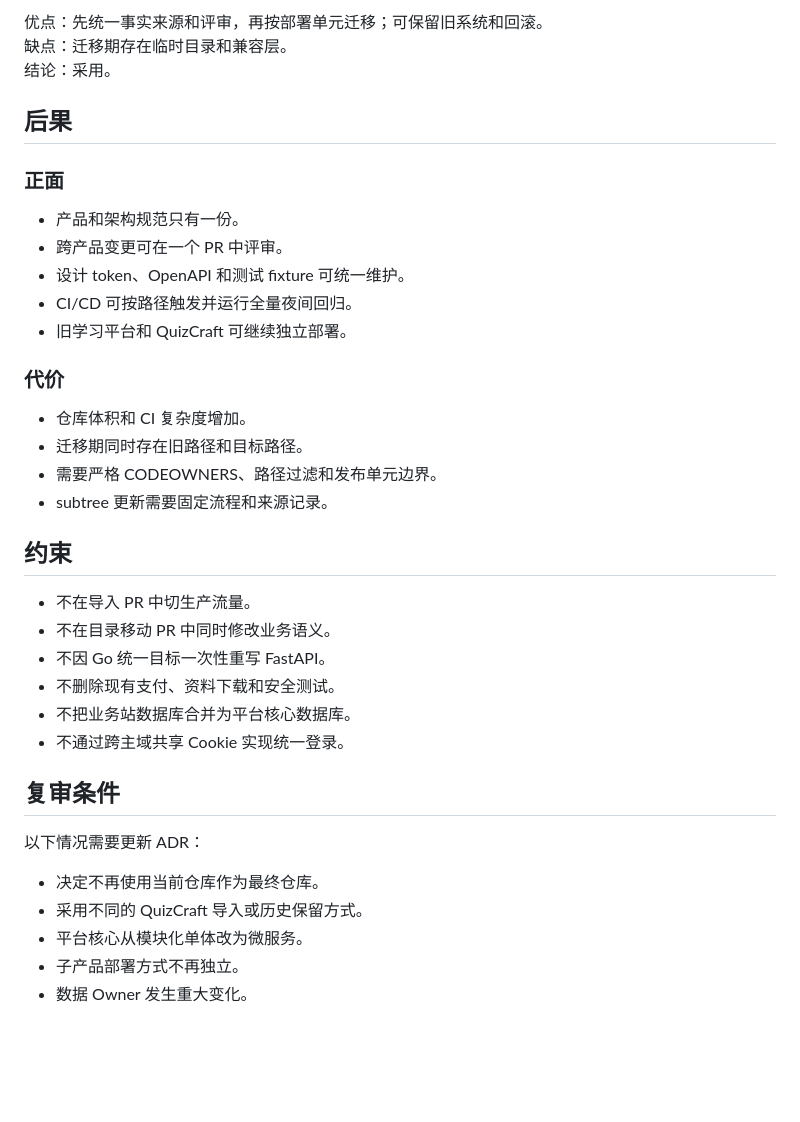
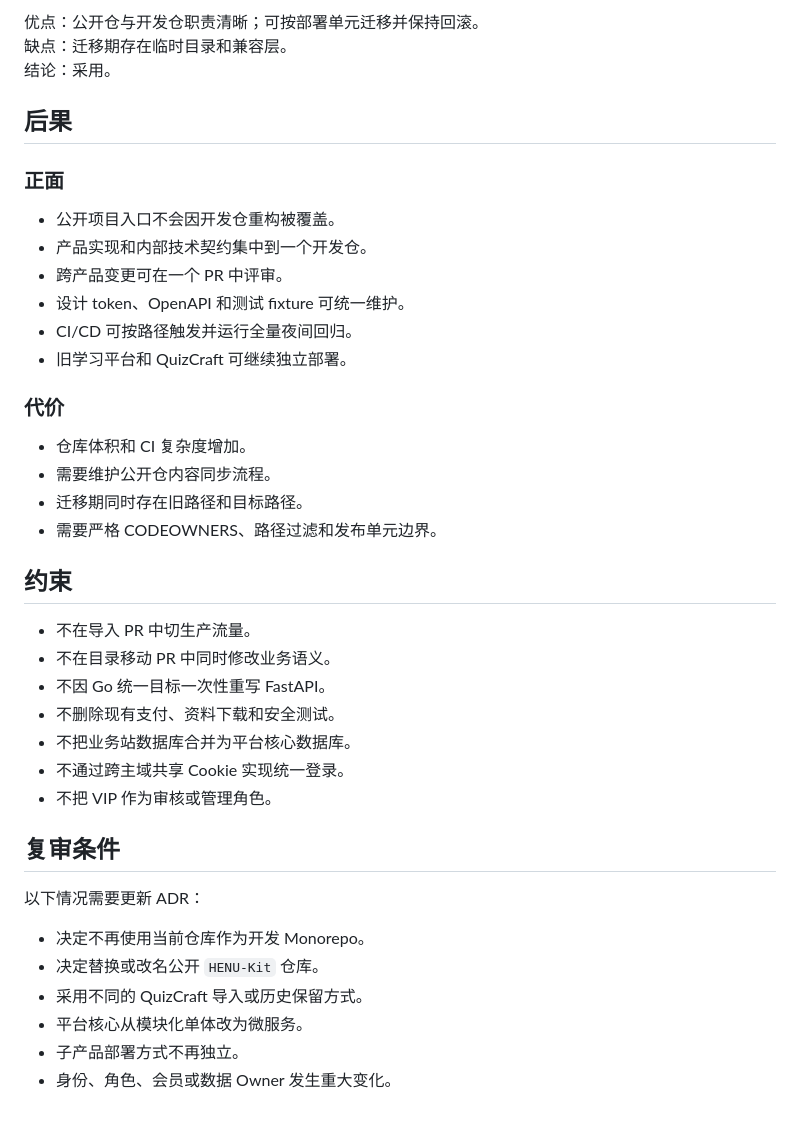
Before and after one commit to jry21223/HENU-Kit-DEV, a Markdown page: docs/adr/0001-henukit-monorepo.md, the part around one of its changes. Drawn GitHub-style; blank space fills up the shorter version.

```diff
--- a/docs/adr/0001-henukit-monorepo.md
+++ b/docs/adr/0001-henukit-monorepo.md
@@ -49,5 +66,5 @@
 
-优点：先统一事实来源和评审，再按部署单元迁移；可保留旧系统和回滚。
+优点：公开仓与开发仓职责清晰；可按部署单元迁移并保持回滚。
 缺点：迁移期存在临时目录和兼容层。
 结论：采用。
 
@@ -55,7 +72,8 @@
 
 ### 正面
 
-- 产品和架构规范只有一份。
+- 公开项目入口不会因开发仓重构被覆盖。
+- 产品实现和内部技术契约集中到一个开发仓。
 - 跨产品变更可在一个 PR 中评审。
 - 设计 token、OpenAPI 和测试 fixture 可统一维护。
 - CI/CD 可按路径触发并运行全量夜间回归。
@@ -64,9 +82,9 @@
 ### 代价
 
 - 仓库体积和 CI 复杂度增加。
+- 需要维护公开仓内容同步流程。
 - 迁移期同时存在旧路径和目标路径。
 - 需要严格 CODEOWNERS、路径过滤和发布单元边界。
-- subtree 更新需要固定流程和来源记录。
 
 ## 约束
 
@@ -76,13 +94,15 @@
 - 不删除现有支付、资料下载和安全测试。
 - 不把业务站数据库合并为平台核心数据库。
 - 不通过跨主域共享 Cookie 实现统一登录。
+- 不把 VIP 作为审核或管理角色。
 
 ## 复审条件
 
 以下情况需要更新 ADR：
 
-- 决定不再使用当前仓库作为最终仓库。
+- 决定不再使用当前仓库作为开发 Monorepo。
+- 决定替换或改名公开 `HENU-Kit` 仓库。
 - 采用不同的 QuizCraft 导入或历史保留方式。
 - 平台核心从模块化单体改为微服务。
 - 子产品部署方式不再独立。
-- 数据 Owner 发生重大变化。
+- 身份、角色、会员或数据 Owner 发生重大变化。
```
Also changed, not shown: other parts of docs/adr/0001-henukit-monorepo.md (+32 -15 lines).
